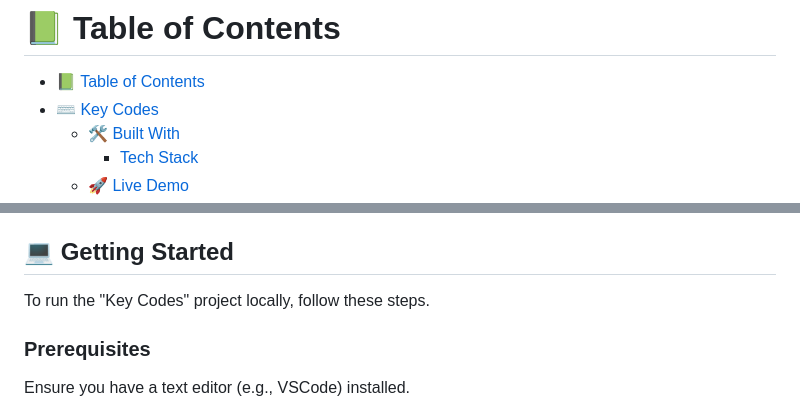
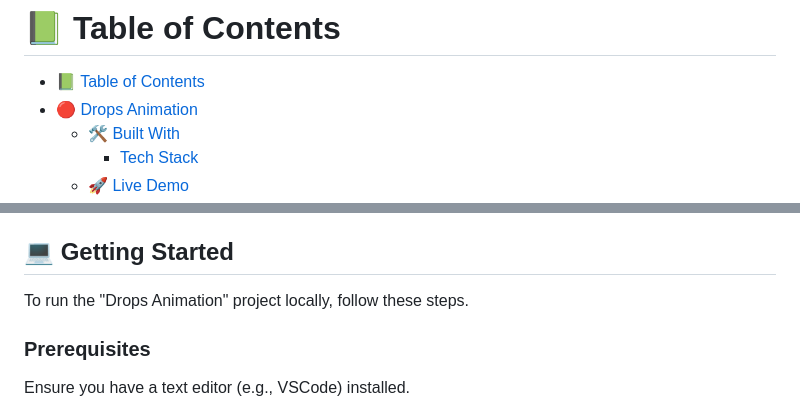
Before and after one commit to CVILLA09/UDM-20Projects, a Markdown page: Project2-Drops/README.md, 2 parts joined by grey strips. GitHub-like rendering.

```diff
--- a/Project2-Drops/README.md
+++ b/Project2-Drops/README.md
@@ -22,7 +22,7 @@
 # 📗 Table of Contents
 
 - [📗 Table of Contents](#-table-of-contents)
-- [⌨️ Key Codes](#-drops-animation)
+- [🔴 Drops Animation](#-drops-animation)
   - [🛠 Built With](#-built-with)
     - [Tech Stack](#-tech-stack)
   - [🚀 Live Demo](#-live-demo)
@@ -81,7 +81,7 @@
 
 ## 💻 Getting Started <a name="-getting-started"></a>
 
-To run the "Key Codes" project locally, follow these steps.
+To run the "Drops Animation" project locally, follow these steps.
 
 ### Prerequisites <a name="-prerequisites"></a>
 
```
Also changed, not shown: other parts of Project2-Drops/README.md (+1 -1 lines).
